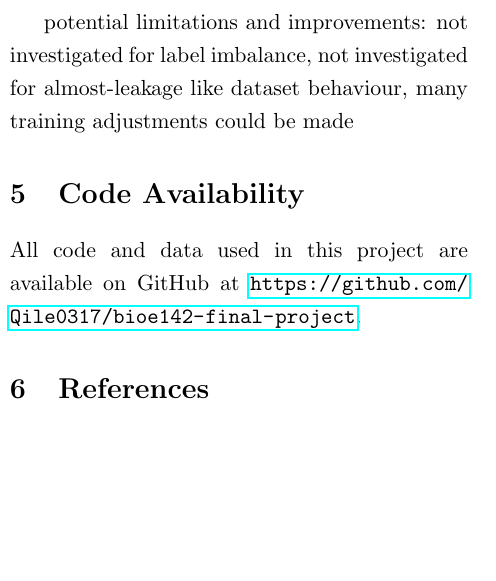
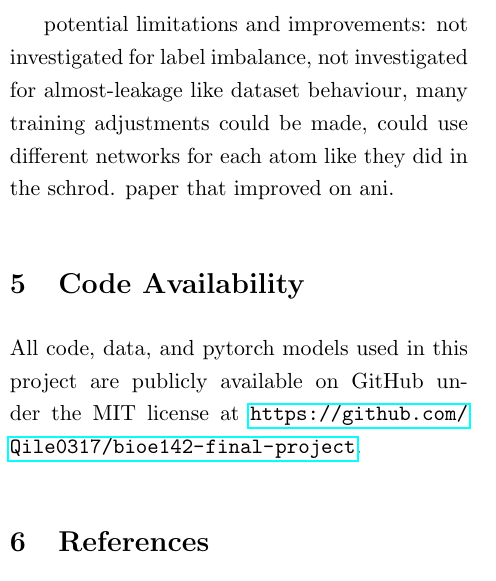
Before and after one commit to Qile0317/bioe142-final-project, a LaTeX paper (writeup/main.tex, which reads writeup/main-body.tex): part of one column of page 3 of 4, cut so that both start at the same text, the shorter picture padded with empty space. Compiled offline with pdfLaTeX.

Commit message:
add usage to readme, add mit

```diff
--- a/writeup/main-body.tex
+++ b/writeup/main-body.tex
@@ -30,10 +30,10 @@ To accelerate computation and enable the training of more complex models, all co
 \section{Discussion}
 \lipsum[5]
 
-potential limitations and improvements: not investigated for label imbalance, not investigated for almost-leakage like dataset behaviour, many training adjustments could be made
+potential limitations and improvements: not investigated for label imbalance, not investigated for almost-leakage like dataset behaviour, many training adjustments could be made, could use different networks for each atom like they did in the schrod. paper that improved on ani.
 
 \section{Code Availability}
 
-All code and data used in this project are available on GitHub at \url{https://github.com/Qile0317/bioe142-final-project}.
+All code, data, and pytorch models used in this project are publicly available on GitHub under the MIT license at \url{https://github.com/Qile0317/bioe142-final-project}.
 
 \printbibliography[heading=bibnumbered]
```
Also changed, not shown: LICENSE.md (added), README.md, writeup/main.pdf.
